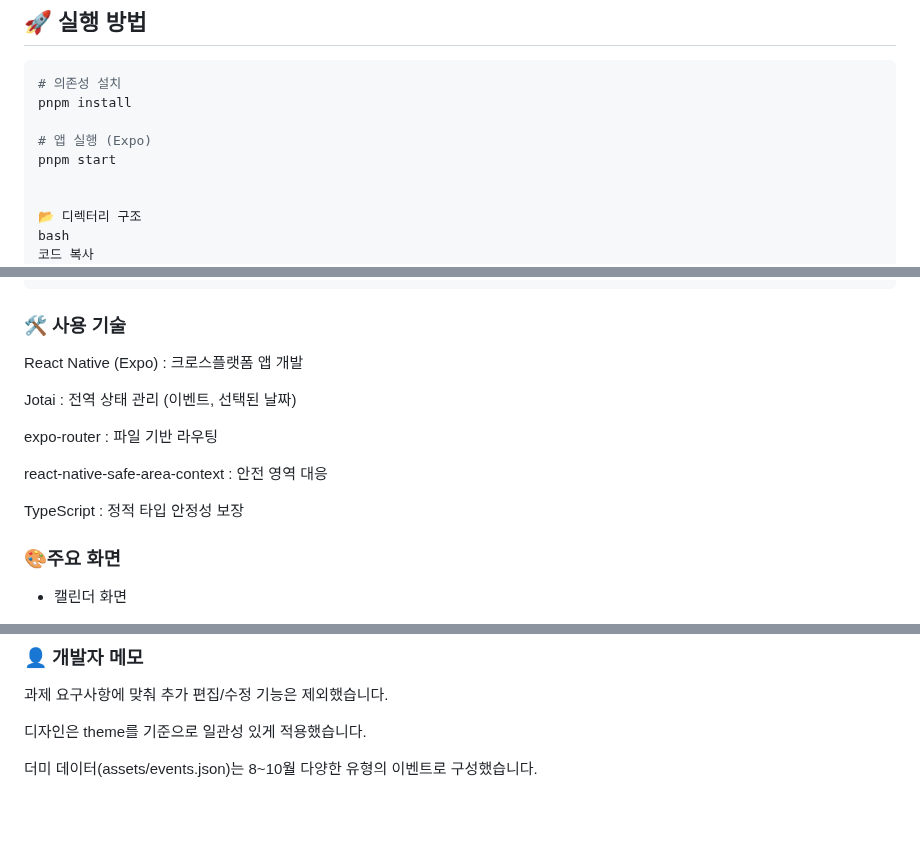
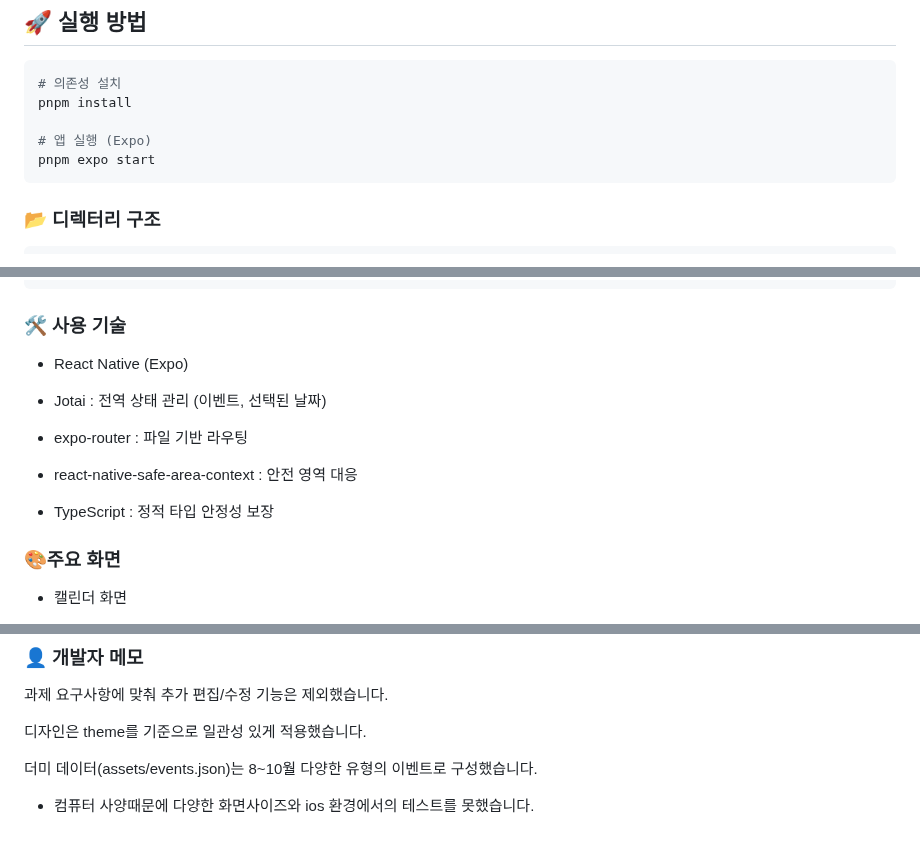
Before and after one commit to bananana0118/dream_assignment, a Markdown page: readme.md, 3 parts joined by grey strips. Rendered like a GitHub page; blank space fills up the shorter version.

Commit message:
[chore]: readme 수정

````diff
--- a/readme.md
+++ b/readme.md
@@ -24,12 +24,12 @@ Expo + React Native + Jotai 를 기반으로 구현되었으며, 과제 요구
 pnpm install
 
 # 앱 실행 (Expo)
-pnpm start
+pnpm expo start
+```
 
+### 📂 디렉터리 구조
 
-📂 디렉터리 구조
-bash
-코드 복사
+```bash
 app/                         # Expo Router 기반 라우팅
  ├─ event/                   # 일정 상세 관련 라우트
  │   ├─ [id].tsx             # 일정 상세 화면
@@ -87,15 +87,15 @@ src/
 
 ### 🛠 사용 기술
 
-React Native (Expo) : 크로스플랫폼 앱 개발
+- React Native (Expo)
 
-Jotai : 전역 상태 관리 (이벤트, 선택된 날짜)
+- Jotai : 전역 상태 관리 (이벤트, 선택된 날짜)
 
-expo-router : 파일 기반 라우팅
+- expo-router : 파일 기반 라우팅
 
-react-native-safe-area-context : 안전 영역 대응
+- react-native-safe-area-context : 안전 영역 대응
 
-TypeScript : 정적 타입 안정성 보장
+- TypeScript : 정적 타입 안정성 보장
 
 ### 🎨주요 화면
 
@@ -120,3 +120,5 @@ TypeScript : 정적 타입 안정성 보장
 디자인은 theme를 기준으로 일관성 있게 적용했습니다.
 
 더미 데이터(assets/events.json)는 8~10월 다양한 유형의 이벤트로 구성했습니다.
+
+- 컴퓨터 사양때문에 다양한 화면사이즈와 ios 환경에서의 테스트를 못했습니다.
````
